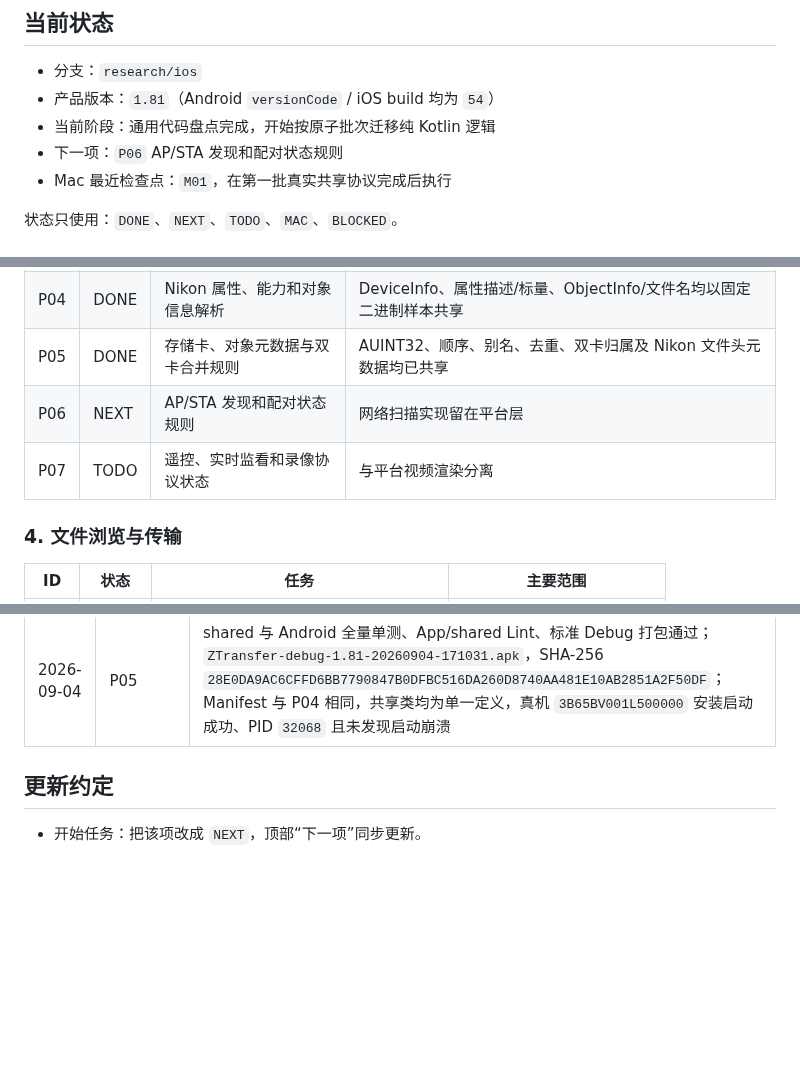
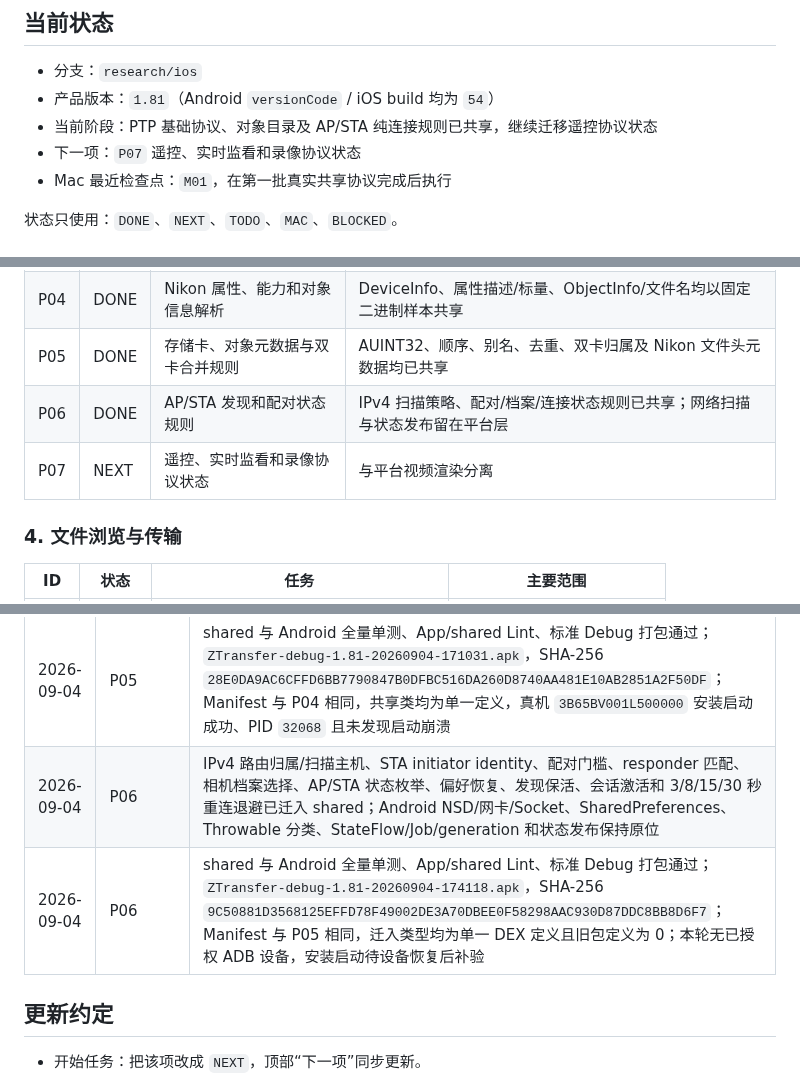
Before and after one commit to yuui226/nk_send, a Markdown page: docs/技术调研/iOS迁移任务清单.md, 3 parts joined by grey strips. Drawn GitHub-style; blank space fills up the shorter version.

Commit message:
docs: 完成 P06 迁移验收记录
记录 AP/STA 纯发现、配对、档案与连接策略的共享边界，以及 Android 平台层保留范围。同步全量测试、双模块 Lint、Debug APK、Manifest、DEX 单一定义和当前无授权 ADB 设备的验收结果，并将下一项切换为 P07。

```diff
--- a/docs/技术调研/iOS迁移任务清单.md
+++ b/docs/技术调研/iOS迁移任务清单.md
@@ -6,8 +6,8 @@
 
 - 分支：`research/ios`
 - 产品版本：`1.81`（Android `versionCode` / iOS build 均为 `54`）
-- 当前阶段：通用代码盘点完成，开始按原子批次迁移纯 Kotlin 逻辑
-- 下一项：`P06` AP/STA 发现和配对状态规则
+- 当前阶段：PTP 基础协议、对象目录及 AP/STA 纯连接规则已共享，继续迁移遥控协议状态
+- 下一项：`P07` 遥控、实时监看和录像协议状态
 - Mac 最近检查点：`M01`，在第一批真实共享协议完成后执行
 
 状态只使用：`DONE`、`NEXT`、`TODO`、`MAC`、`BLOCKED`。
@@ -62,8 +62,8 @@
 | P03 | DONE | PTP/IP 握手和命令/事件包 | AP/STA 握手、命令/data-out、响应码、事件与 Cancel 已共享；Socket/身份/TID 留平台层 |
 | P04 | DONE | Nikon 属性、能力和对象信息解析 | DeviceInfo、属性描述/标量、ObjectInfo/文件名均以固定二进制样本共享 |
 | P05 | DONE | 存储卡、对象元数据与双卡合并规则 | AUINT32、顺序、别名、去重、双卡归属及 Nikon 文件头元数据均已共享 |
-| P06 | NEXT | AP/STA 发现和配对状态规则 | 网络扫描实现留在平台层 |
-| P07 | TODO | 遥控、实时监看和录像协议状态 | 与平台视频渲染分离 |
+| P06 | DONE | AP/STA 发现和配对状态规则 | IPv4 扫描策略、配对/档案/连接状态规则已共享；网络扫描与状态发布留在平台层 |
+| P07 | NEXT | 遥控、实时监看和录像协议状态 | 与平台视频渲染分离 |
 
 ### 4. 文件浏览与传输
 
@@ -153,6 +153,8 @@
 | 2026-09-04 | P04 | shared 测试、Android `protocol` 包全量测试和 App/shared Lint 通过；`ZTransfer-debug-1.81-20260904-162447.apk`，SHA-256 `C9A63A7410399A2D7C520EC633AC7B623D335F11EBC38113A7B32813D1734100`；Manifest 不变，共享解析类在 APK 中均为单一定义；本轮无已授权 ADB 设备，安装启动待设备恢复后补验 |
 | 2026-09-04 | P05 | PTP AUINT32、StorageID/卡槽、handle 差量与顺序、STA 双卡归属、逻辑别名/成员集合、跨卡文件头比较、Nikon 0x9434/DCF/MakerNote/内嵌文件名已迁入 shared；`NikonCamera.FileInfo`、Socket/Mutex、会话快照、流式扫描和 StateFlow 留在 Android，未引入重复文件模型 |
 | 2026-09-04 | P05 | shared 与 Android 全量单测、App/shared Lint、标准 Debug 打包通过；`ZTransfer-debug-1.81-20260904-171031.apk`，SHA-256 `28E0DA9AC6CFFD6BB7790847B0DFBC516DA260D8740AA481E10AB2851A2F50DF`；Manifest 与 P04 相同，共享类均为单一定义，真机 `3B65BV001L500000` 安装启动成功、PID `32068` 且未发现启动崩溃 |
+| 2026-09-04 | P06 | IPv4 路由归属/扫描主机、STA initiator identity、配对门槛、responder 匹配、相机档案选择、AP/STA 状态枚举、偏好恢复、发现保活、会话激活和 3/8/15/30 秒重连退避已迁入 shared；Android NSD/网卡/Socket、SharedPreferences、Throwable 分类、StateFlow/Job/generation 和状态发布保持原位 |
+| 2026-09-04 | P06 | shared 与 Android 全量单测、App/shared Lint、标准 Debug 打包通过；`ZTransfer-debug-1.81-20260904-174118.apk`，SHA-256 `9C50881D3568125EFFD78F49002DE3A70DBEE0F58298AAC930D87DDC8BB8D6F7`；Manifest 与 P05 相同，迁入类型均为单一 DEX 定义且旧包定义为 0；本轮无已授权 ADB 设备，安装启动待设备恢复后补验 |
 
 ## 更新约定
 
```
